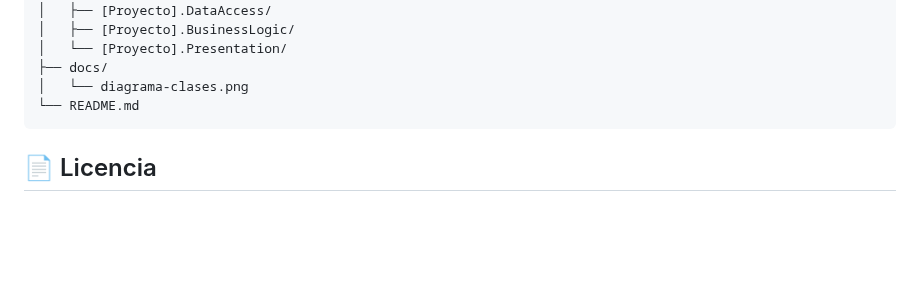
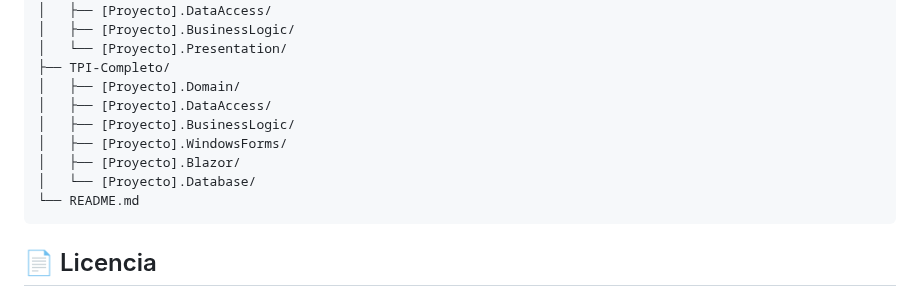
Before and after one commit to starboyagus/IDE-TPI, a Markdown page: README.md, the part around one of its changes. GitHub-like rendering; blank space fills up the shorter version.

````diff
--- a/README.md
+++ b/README.md
@@ -73,8 +59,13 @@ El sistema está organizado en capas:
 │   ├── [Proyecto].DataAccess/
 │   ├── [Proyecto].BusinessLogic/
 │   └── [Proyecto].Presentation/
-├── docs/
-│   └── diagrama-clases.png
+├── TPI-Completo/
+│   ├── [Proyecto].Domain/
+│   ├── [Proyecto].DataAccess/
+│   ├── [Proyecto].BusinessLogic/
+│   ├── [Proyecto].WindowsForms/
+│   ├── [Proyecto].Blazor/
+│   └── [Proyecto].Database/
 └── README.md
 ```
 
````
Also changed, not shown: other parts of README.md (+13 -27 lines), docs/conversaciones-ia/july11.md (added, +68 -0 lines), docs/DDC.png (added).
